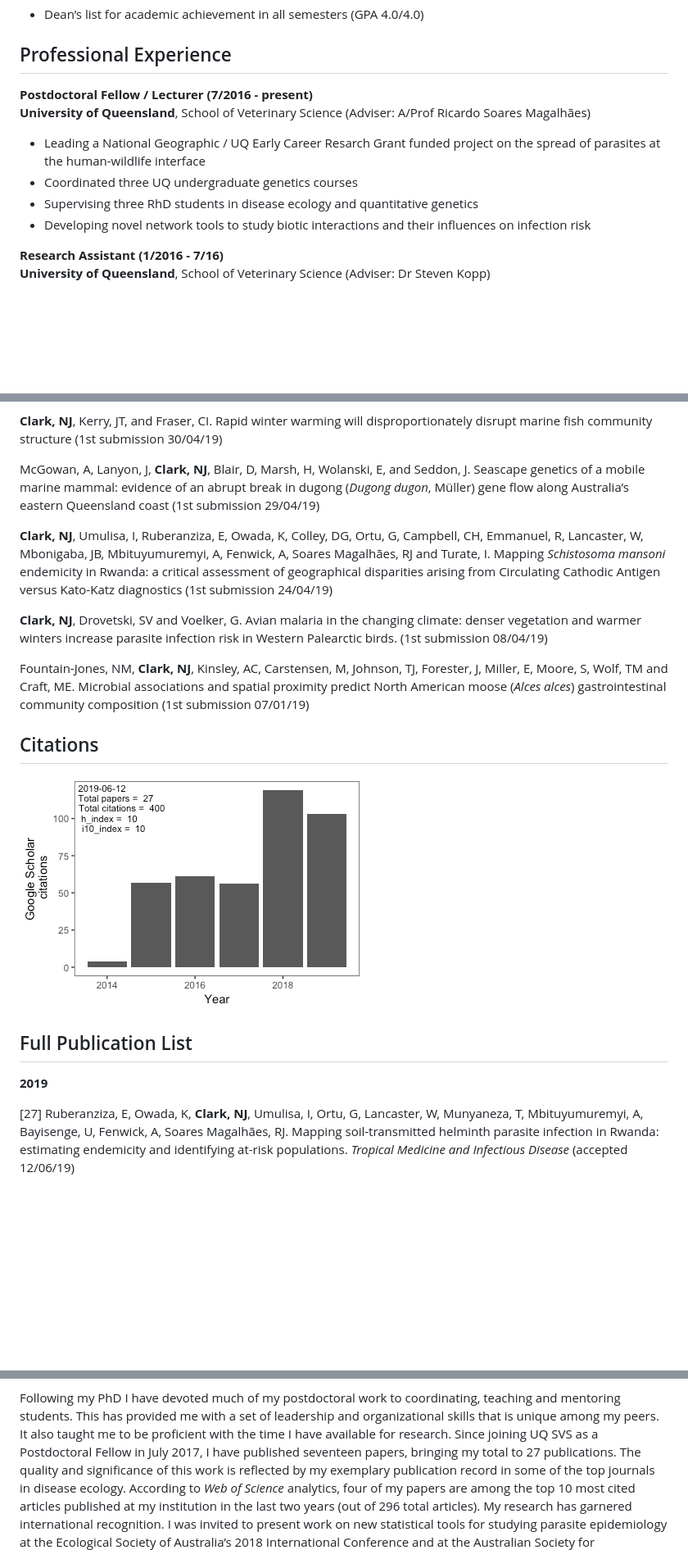
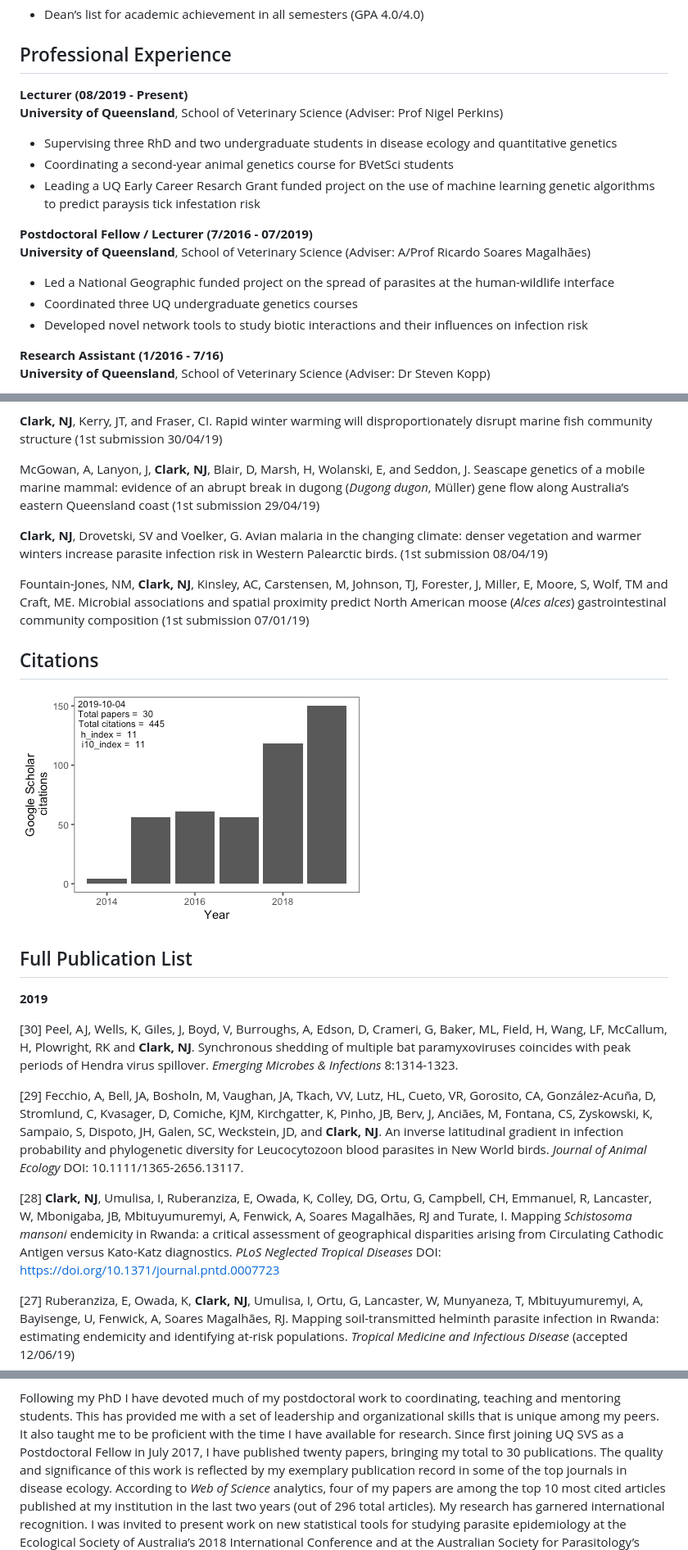
Before and after one commit to nicholasjclark/CV, a Markdown page: docs/README.md, 3 parts joined by grey strips. Shown: that part at 82% size. Rendered like a GitHub page; pictures changed too: docs/README_files/figure-gfm/unnamed-chunk-1-1.png; blank space fills up the shorter version.

Commit message:
update cv

```diff
--- a/docs/README.md
+++ b/docs/README.md
@@ -78,17 +77,27 @@ methods and field observations*
 
 ## Professional Experience
 
-**Postdoctoral Fellow / Lecturer (7/2016 - present)**
+**Lecturer (08/2019 - Present)**
+**University of Queensland**, School of Veterinary Science (Adviser:
+Prof Nigel Perkins)
+
+  - Supervising three RhD and two undergraduate students in disease
+    ecology and quantitative genetics
+  - Coordinating a second-year animal genetics course for BVetSci
+    students
+  - Leading a UQ Early Career Resarch Grant funded project on the use of
+    machine learning genetic algorithms to predict paraysis tick
+    infestation risk
+
+**Postdoctoral Fellow / Lecturer (7/2016 - 07/2019)**
 **University of Queensland**, School of Veterinary Science (Adviser:
 A/Prof Ricardo Soares Magalhães)
 
-  - Leading a National Geographic / UQ Early Career Resarch Grant funded
-    project on the spread of parasites at the human-wildlife interface
+  - Led a National Geographic funded project on the spread of parasites
+    at the human-wildlife interface
   - Coordinated three UQ undergraduate genetics courses
-  - Supervising three RhD students in disease ecology and quantitative
-    genetics
-  - Developing novel network tools to study biotic interactions and
-    their influences on infection risk
+  - Developed novel network tools to study biotic interactions and their
+    influences on infection risk
 
 **Research Assistant (1/2016 - 7/16)**
 **University of Queensland**, School of Veterinary Science (Adviser: Dr
@@ -197,13 +206,6 @@ and Seddon, J. Seascape genetics of a mobile marine mammal: evidence of
 an abrupt break in dugong (*Dugong dugon*, Müller) gene flow along
 Australia’s eastern Queensland coast (1st submission 29/04/19)
 
-**Clark, NJ**, Umulisa, I, Ruberanziza, E, Owada, K, Colley, DG, Ortu,
-G, Campbell, CH, Emmanuel, R, Lancaster, W, Mbonigaba, JB,
-Mbituyumuremyi, A, Fenwick, A, Soares Magalhães, RJ and Turate, I.
-Mapping *Schistosoma mansoni* endemicity in Rwanda: a critical
-assessment of geographical disparities arising from Circulating Cathodic
-Antigen versus Kato-Katz diagnostics (1st submission 24/04/19)
-
 **Clark, NJ**, Drovetski, SV and Voelker, G. Avian malaria in the
 changing climate: denser vegetation and warmer winters increase parasite
 infection risk in Western Palearctic birds. (1st submission 08/04/19)
@@ -221,6 +223,29 @@ alces*) gastrointestinal community composition (1st submission
 ## Full Publication List
 
 **2019**
+
+\[30\] Peel, AJ, Wells, K, Giles, J, Boyd, V, Burroughs, A, Edson, D,
+Crameri, G, Baker, ML, Field, H, Wang, LF, McCallum, H, Plowright, RK
+and **Clark, NJ**. Synchronous shedding of multiple bat paramyxoviruses
+coincides with peak periods of Hendra virus spillover. *Emerging
+Microbes & Infections* 8:1314-1323.
+
+\[29\] Fecchio, A, Bell, JA, Bosholn, M, Vaughan, JA, Tkach, VV, Lutz,
+HL, Cueto, VR, Gorosito, CA, González-Acuña, D, Stromlund, C, Kvasager,
+D, Comiche, KJM, Kirchgatter, K, Pinho, JB, Berv, J, Anciães, M,
+Fontana, CS, Zyskowski, K, Sampaio, S, Dispoto, JH, Galen, SC,
+Weckstein, JD, and **Clark, NJ**. An inverse latitudinal gradient in
+infection probability and phylogenetic diversity for Leucocytozoon blood
+parasites in New World birds. *Journal of Animal Ecology* DOI:
+10.1111/1365-2656.13117.
+
+\[28\] **Clark, NJ**, Umulisa, I, Ruberanziza, E, Owada, K, Colley, DG,
+Ortu, G, Campbell, CH, Emmanuel, R, Lancaster, W, Mbonigaba, JB,
+Mbituyumuremyi, A, Fenwick, A, Soares Magalhães, RJ and Turate, I.
+Mapping *Schistosoma mansoni* endemicity in Rwanda: a critical
+assessment of geographical disparities arising from Circulating Cathodic
+Antigen versus Kato-Katz diagnostics. *PLoS Neglected Tropical Diseases*
+DOI: <https://doi.org/10.1371/journal.pntd.0007723>
 
 \[27\] Ruberanziza, E, Owada, K, **Clark, NJ**, Umulisa, I, Ortu, G,
 Lancaster, W, Munyaneza, T, Mbituyumuremyi, A, Bayisenge, U, Fenwick, A,
@@ -602,8 +627,8 @@ Following my PhD I have devoted much of my postdoctoral work to
 coordinating, teaching and mentoring students. This has provided me with
 a set of leadership and organizational skills that is unique among my
 peers. It also taught me to be proficient with the time I have available
-for research. Since joining UQ SVS as a Postdoctoral Fellow in July
-2017, I have published seventeen papers, bringing my total to 27
+for research. Since first joining UQ SVS as a Postdoctoral Fellow in
+July 2017, I have published twenty papers, bringing my total to 30
 publications. The quality and significance of this work is reflected by
 my exemplary publication record in some of the top journals in disease
 ecology. According to *Web of Science* analytics, four of my papers are
```
Also changed, not shown: other parts of docs/README.md (+7 -8 lines), 4 other files.
